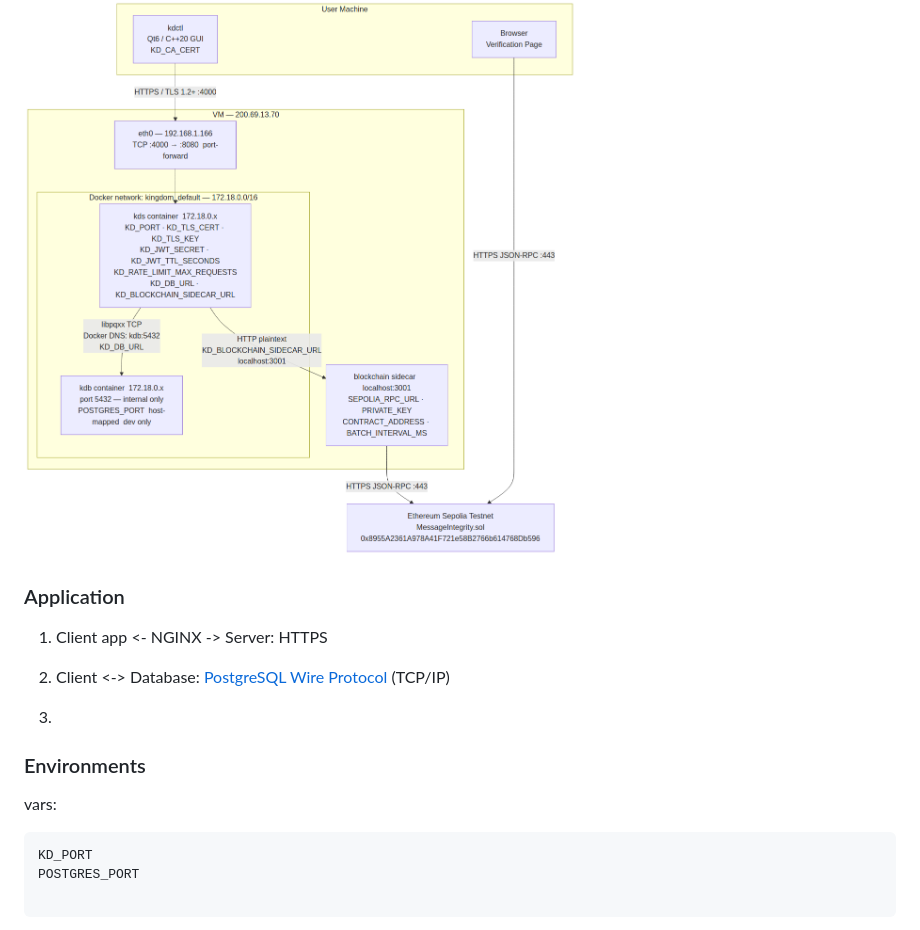
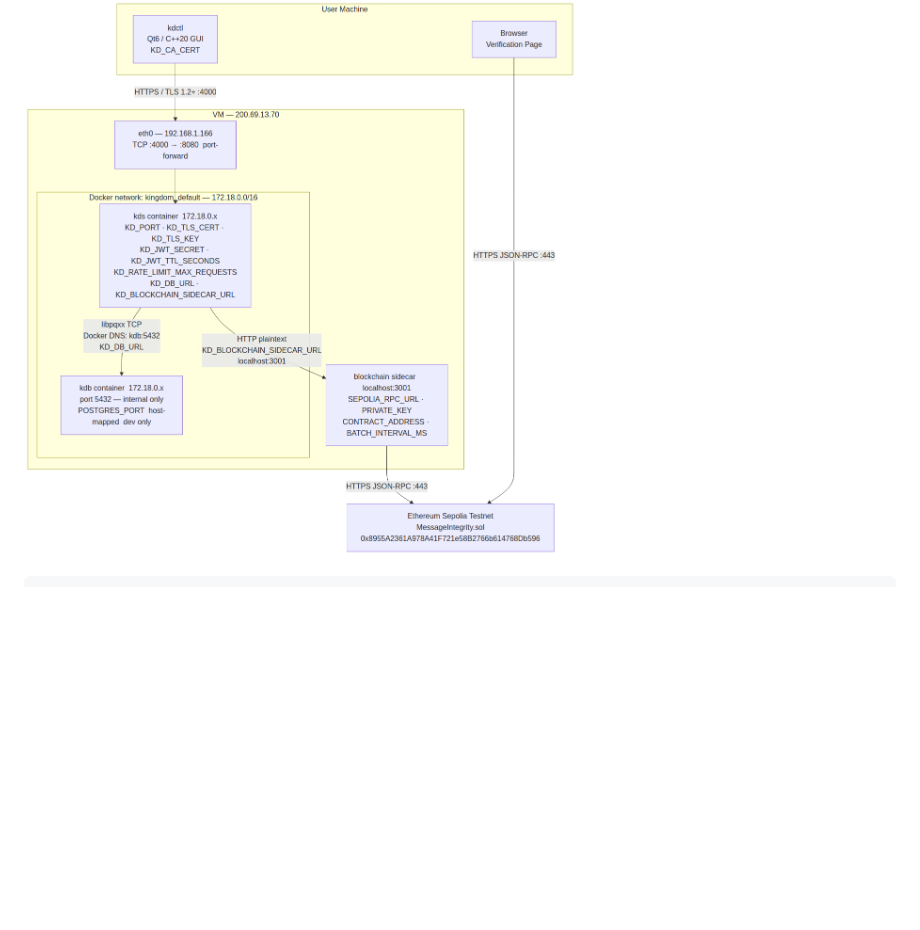
Before and after one commit to mikeyfennelly1/kingdom, a Markdown page: docs/reports/network.md, the part around one of its changes. Drawn GitHub-style; blank space fills up the shorter version.

````diff
--- a/docs/reports/network.md
+++ b/docs/reports/network.md
@@ -8,21 +8,3 @@ CS4455 Cybersecurity | Computer Networks & Cybersecurity (Mark Burkley) | 2026
 
 ![Network Architecture](./network-diagram.png)
 
-### Application
-
-1. Client app <- NGINX -> Server: HTTPS
-
-2. Client <-> Database: [PostgreSQL Wire Protocol](https://www.postgresql.org/docs/16/protocol.html) (TCP/IP)
-
-3.
-
-### Environments
-
-vars:
-
-```
-KD_PORT
-POSTGRES_PORT
-
-```
-
````
Also changed, not shown: other parts of docs/reports/network.md (+0 -83 lines).
